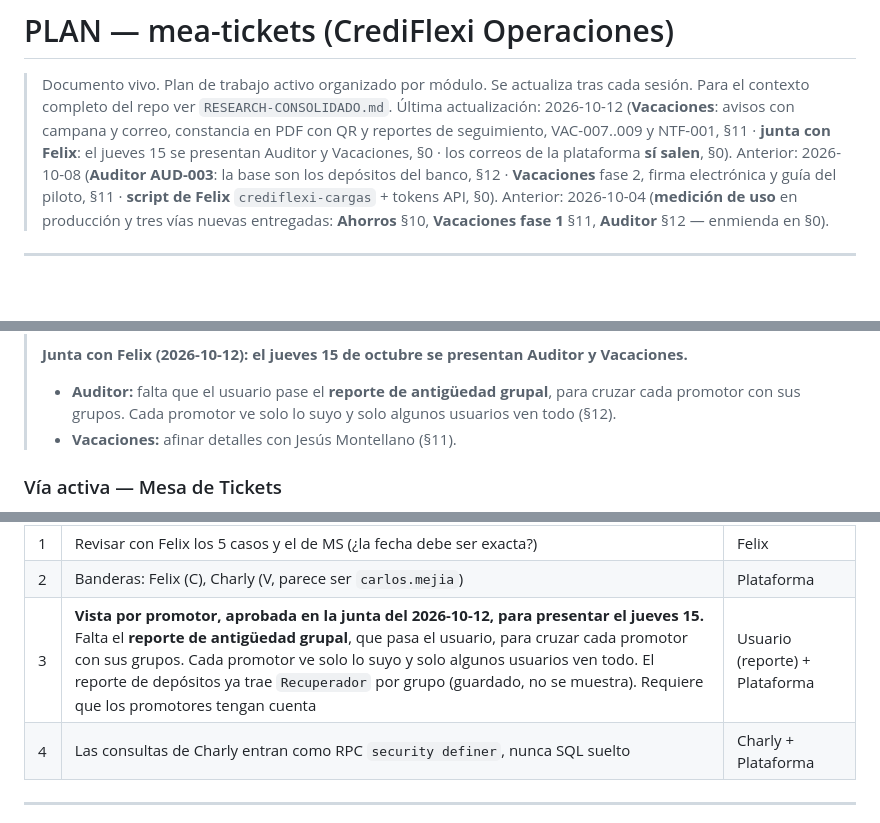
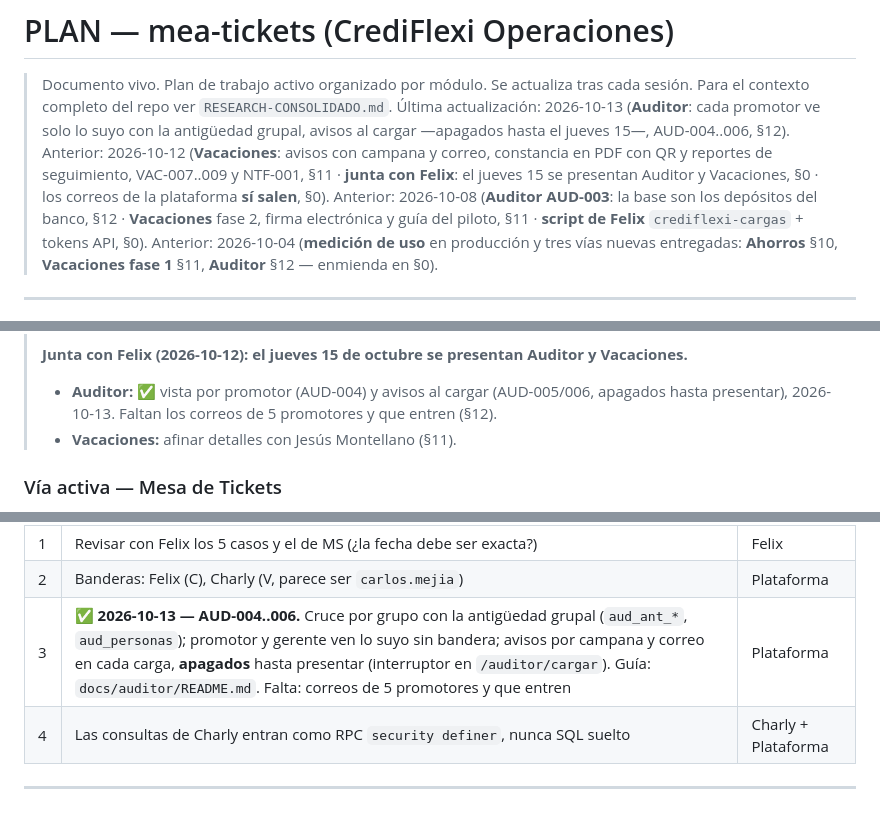
Before and after one commit to uzzielvz/mesa-tickets, a Markdown page: PLAN.md, 3 parts joined by grey strips. GitHub-like rendering; blank space fills up the shorter version.

Commit message:
docs: actualiza PLAN al 2026-10-13 (Auditor: vista por promotor y avisos, AUD-004..006)

```diff
--- a/PLAN.md
+++ b/PLAN.md
@@ -3,7 +3,8 @@
 > Documento vivo. Plan de trabajo activo organizado por módulo.
 > Se actualiza tras cada sesión.
 > Para el contexto completo del repo ver `RESEARCH-CONSOLIDADO.md`.
-> Última actualización: 2026-10-12 (**Vacaciones**: avisos con campana y correo, constancia en PDF con QR y reportes de seguimiento, VAC-007..009 y NTF-001, §11 · **junta con Felix**: el jueves 15 se presentan Auditor y Vacaciones, §0 · los correos de la plataforma **sí salen**, §0).
+> Última actualización: 2026-10-13 (**Auditor**: cada promotor ve solo lo suyo con la antigüedad grupal, avisos al cargar —apagados hasta el jueves 15—, AUD-004..006, §12).
+> Anterior: 2026-10-12 (**Vacaciones**: avisos con campana y correo, constancia en PDF con QR y reportes de seguimiento, VAC-007..009 y NTF-001, §11 · **junta con Felix**: el jueves 15 se presentan Auditor y Vacaciones, §0 · los correos de la plataforma **sí salen**, §0).
 > Anterior: 2026-10-08 (**Auditor AUD-003**: la base son los depósitos del banco, §12 · **Vacaciones** fase 2, firma electrónica y guía del piloto, §11 · **script de Felix** `crediflexi-cargas` + tokens API, §0).
 > Anterior: 2026-10-04 (**medición de uso** en producción y tres vías nuevas entregadas: **Ahorros** §10, **Vacaciones fase 1** §11, **Auditor** §12 — enmienda en §0).
 
@@ -40,7 +41,7 @@
 > - los **reportes**: Excel de la base y por rango, calendario de ausencias, aniversarios, tiempos de respuesta e informe ejecutivo en PDF (VAC-008/009). Detalle en §11.
 >
 > **Junta con Felix (2026-10-12): el jueves 15 de octubre se presentan Auditor y Vacaciones.**
-> - **Auditor:** falta que el usuario pase el **reporte de antigüedad grupal**, para cruzar cada promotor con sus grupos. Cada promotor ve solo lo suyo y solo algunos usuarios ven todo (§12).
+> - **Auditor:** ✅ vista por promotor (AUD-004) y avisos al cargar (AUD-005/006, apagados hasta presentar), 2026-10-13. Faltan los correos de 5 promotores y que entren (§12).
 > - **Vacaciones:** afinar detalles con Jesús Montellano (§11).
 
 ### Vía activa — Mesa de Tickets
@@ -1299,7 +1300,7 @@ Los 20 grupo-ciclo-día del 5 de octubre ya salen conciliados en el reporte nuev
 |---|---|---|
 | 1 | Revisar con Felix los 5 casos y el de MS (¿la fecha debe ser exacta?) | Felix |
 | 2 | Banderas: Felix (C), Charly (V, parece ser `carlos.mejia`) | Plataforma |
-| 3 | **Vista por promotor, aprobada en la junta del 2026-10-12, para presentar el jueves 15.** Falta el **reporte de antigüedad grupal**, que pasa el usuario, para cruzar cada promotor con sus grupos. Cada promotor ve solo lo suyo y solo algunos usuarios ven todo. El reporte de depósitos ya trae `Recuperador` por grupo (guardado, no se muestra). Requiere que los promotores tengan cuenta | Usuario (reporte) + Plataforma |
+| 3 | ✅ **2026-10-13 — AUD-004..006.** Cruce por grupo con la antigüedad grupal (`aud_ant_*`, `aud_personas`); promotor y gerente ven lo suyo sin bandera; avisos por campana y correo en cada carga, **apagados** hasta presentar (interruptor en `/auditor/cargar`). Guía: `docs/auditor/README.md`. Falta: correos de 5 promotores y que entren | Plataforma |
 | 4 | Las consultas de Charly entran como RPC `security definer`, nunca SQL suelto | Charly + Plataforma |
 
 ---
```
